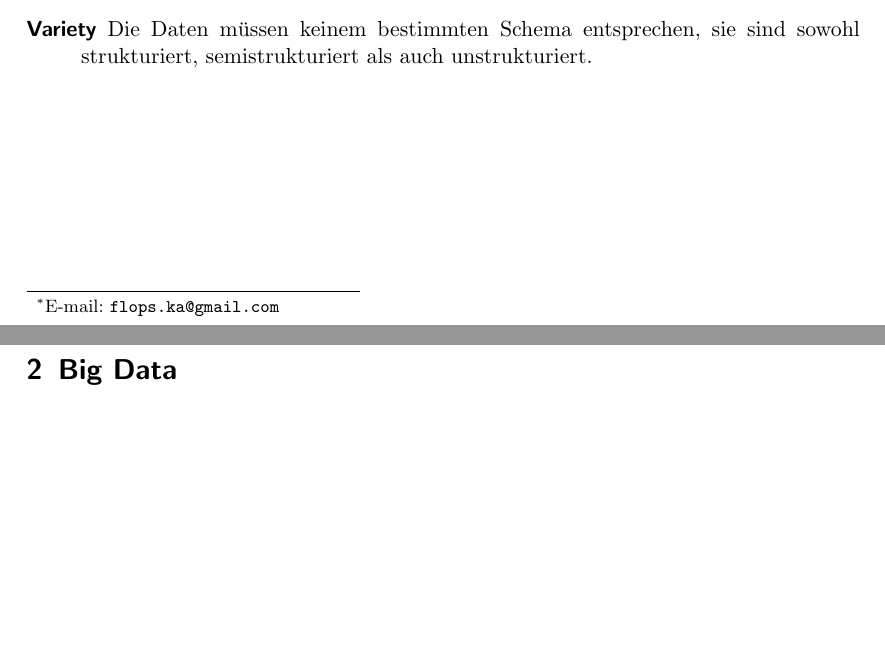
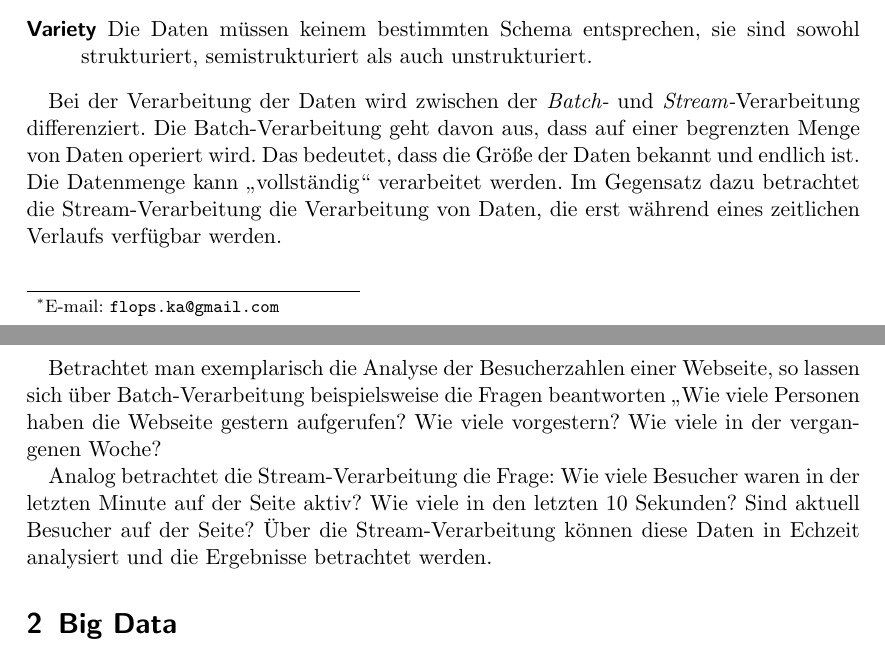
Before and after one commit to FlopsKa/bigdatatools, a LaTeX paper (paper/document.tex): two parts of pages 1 and 2 of 2, joined at a grey line, cut so that both start at the same text, the shorter picture padded with empty space. Compiled offline with pdfLaTeX.

Commit message:
Stream und Batch-Verarbeitung zur Einleitung hinzugefügt

```diff
--- a/paper/document.tex
+++ b/paper/document.tex
@@ -37,7 +37,23 @@ oder mehreren der 3 „V“s entsprechen:
     sind sowohl strukturiert, semistrukturiert als auch unstrukturiert.
 \end{description}
 
+Bei der Verarbeitung der Daten wird zwischen der \textit{Batch-} und
+\textit{Stream-}Verarbeitung differenziert. Die Batch-Verarbeitung geht davon
+aus, dass auf einer begrenzten Menge von Daten operiert wird. Das bedeutet,
+dass die Größe der Daten bekannt und endlich ist. Die Datenmenge kann
+„vollständig“ verarbeitet werden. Im Gegensatz dazu betrachtet die
+Stream-Verarbeitung die Verarbeitung von Daten, die erst während eines
+zeitlichen Verlaufs verfügbar werden.
 
+Betrachtet man exemplarisch die Analyse der Besucherzahlen einer Webseite, so
+lassen sich über Batch-Verarbeitung beispielsweise die Fragen beantworten „Wie
+viele Personen haben die Webseite gestern aufgerufen? Wie viele vorgestern?
+Wie viele in der vergangenen Woche?
+
+Analog betrachtet die Stream-Verarbeitung die Frage: Wie viele Besucher waren
+in der letzten Minute auf der Seite aktiv? Wie viele in den letzten 10
+Sekunden? Sind aktuell Besucher auf der Seite? Über die Stream-Verarbeitung
+können diese Daten in Echzeit analysiert und die Ergebnisse betrachtet werden.
 
 \section{Big Data}
 \section{CAP-Theorem}
```
